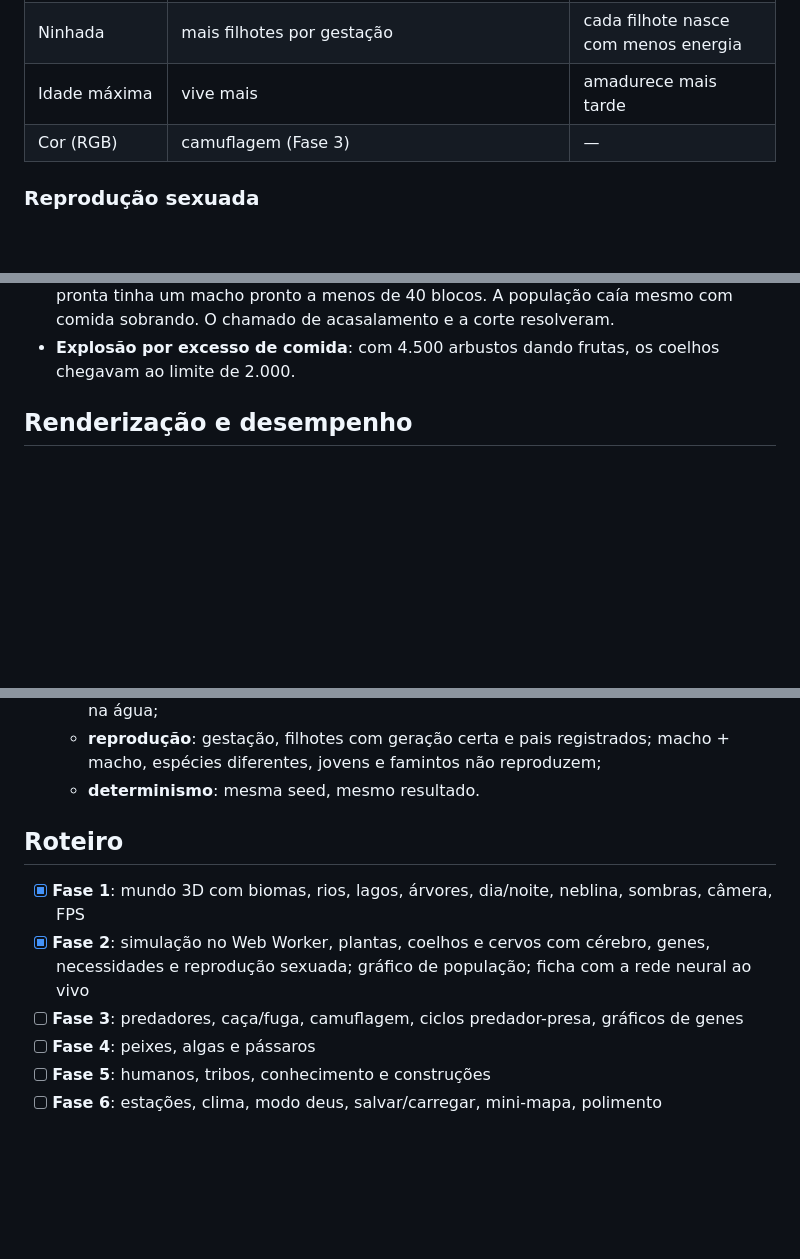
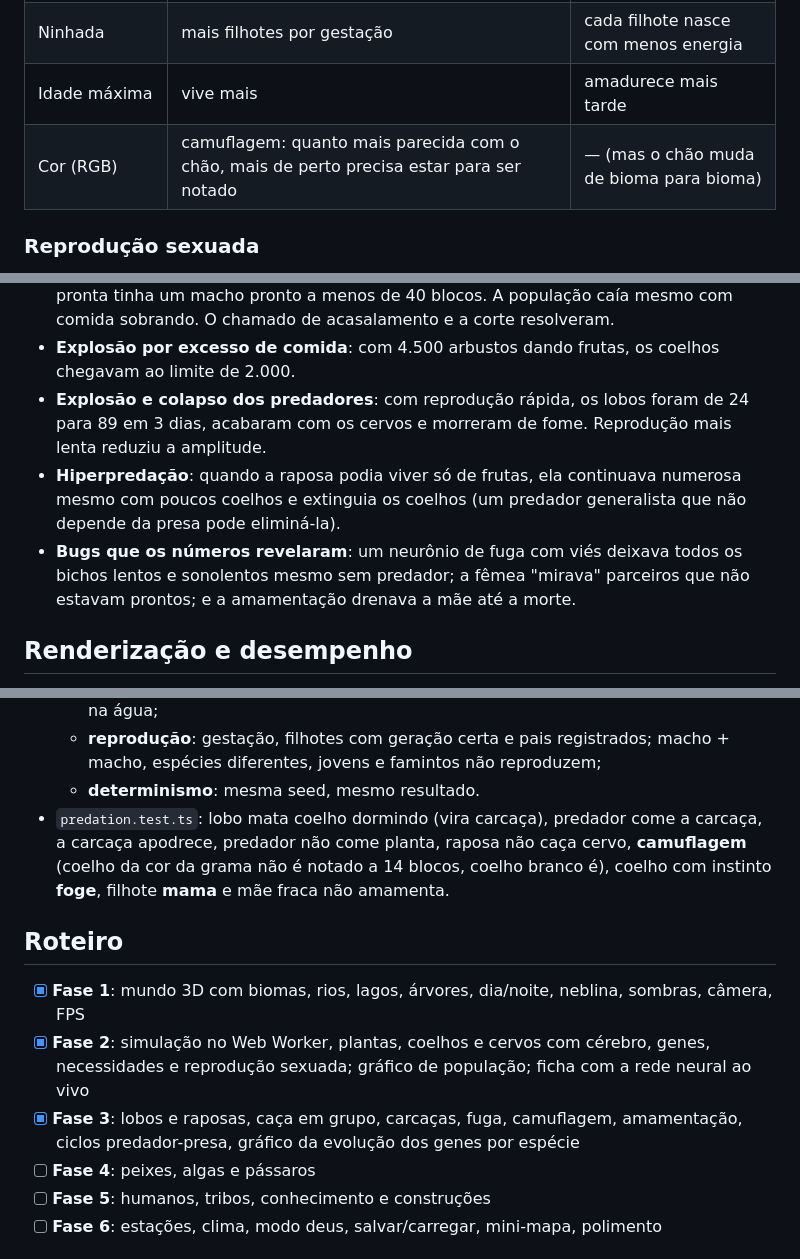
Before and after one commit to cristian1019/ecossistema-3d, a Markdown page: README.md, 3 parts joined by grey strips. GitHub-like rendering; blank space fills up the shorter version.

```diff
--- a/README.md
+++ b/README.md
@@ -129,7 +134,7 @@ A cada passo, cada criatura:
 | Resistência ao frio | aguenta noites e montanhas frias | gasto extra e sofre no calor |
 | Ninhada | mais filhotes por gestação | cada filhote nasce com menos energia |
 | Idade máxima | vive mais | amadurece mais tarde |
-| Cor (RGB) | camuflagem (Fase 3) | — |
+| Cor (RGB) | camuflagem: quanto mais parecida com o chão, mais de perto precisa estar para ser notado | — (mas o chão muda de bioma para bioma) |
 
 ### Reprodução sexuada
 
@@ -196,6 +236,12 @@ apareceram sem ninguém programar:
 - **Efeito Allee**: com poucos cervos espalhados pela floresta, quase nenhuma fêmea pronta tinha um macho pronto a menos
   de 40 blocos. A população caía mesmo com comida sobrando. O chamado de acasalamento e a corte resolveram.
 - **Explosão por excesso de comida**: com 4.500 arbustos dando frutas, os coelhos chegavam ao limite de 2.000.
+- **Explosão e colapso dos predadores**: com reprodução rápida, os lobos foram de 24 para 89 em 3 dias, acabaram com os
+  cervos e morreram de fome. Reprodução mais lenta reduziu a amplitude.
+- **Hiperpredação**: quando a raposa podia viver só de frutas, ela continuava numerosa mesmo com poucos coelhos e
+  extinguia os coelhos (um predador generalista que não depende da presa pode eliminá-la).
+- **Bugs que os números revelaram**: um neurônio de fuga com viés deixava todos os bichos lentos e sonolentos mesmo sem
+  predador; a fêmea "mirava" parceiros que não estavam prontos; e a amamentação drenava a mãe até a morte.
 
 ## Renderização e desempenho
 
@@ -242,13 +288,17 @@ npm test
   - **reprodução**: gestação, filhotes com geração certa e pais registrados; macho + macho, espécies diferentes,
     jovens e famintos não reproduzem;
   - **determinismo**: mesma seed, mesmo resultado.
+- `predation.test.ts`: lobo mata coelho dormindo (vira carcaça), predador come a carcaça, a carcaça apodrece,
+  predador não come planta, raposa não caça cervo, **camuflagem** (coelho da cor da grama não é notado a 14 blocos,
+  coelho branco é), coelho com instinto **foge**, filhote **mama** e mãe fraca não amamenta.
 
 ## Roteiro
 
 - [x] **Fase 1**: mundo 3D com biomas, rios, lagos, árvores, dia/noite, neblina, sombras, câmera, FPS
 - [x] **Fase 2**: simulação no Web Worker, plantas, coelhos e cervos com cérebro, genes, necessidades e
       reprodução sexuada; gráfico de população; ficha com a rede neural ao vivo
-- [ ] **Fase 3**: predadores, caça/fuga, camuflagem, ciclos predador-presa, gráficos de genes
+- [x] **Fase 3**: lobos e raposas, caça em grupo, carcaças, fuga, camuflagem, amamentação, ciclos predador-presa,
+      gráfico da evolução dos genes por espécie
 - [ ] **Fase 4**: peixes, algas e pássaros
 - [ ] **Fase 5**: humanos, tribos, conhecimento e construções
 - [ ] **Fase 6**: estações, clima, modo deus, salvar/carregar, mini-mapa, polimento
```
Also changed, not shown: other parts of README.md (+51 -11 lines), docs/screenshot-fase3.jpg (added), 17 other files.
